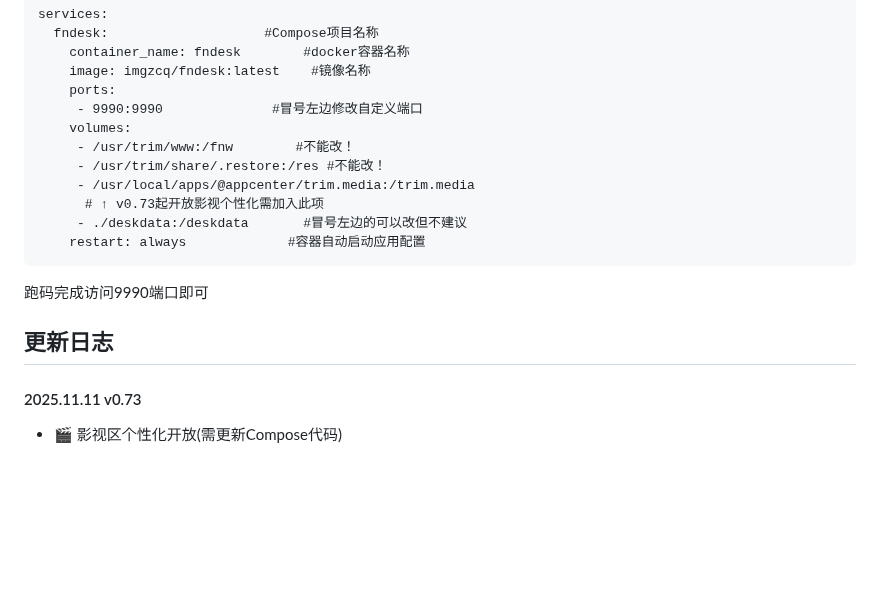
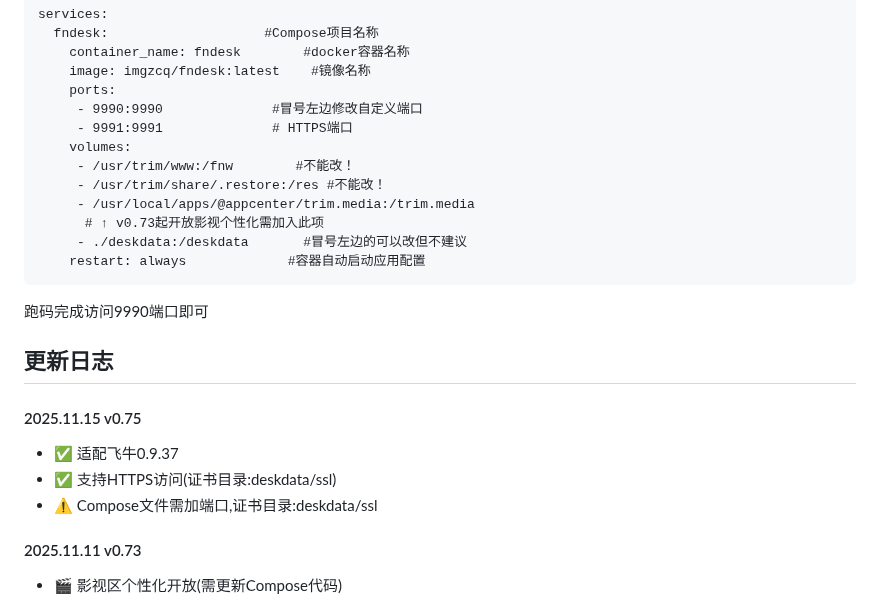
Before and after one commit to IMGZCQ/fndesk, a Markdown page: README.md, the part around the change. Drawn GitHub-style; blank space fills up the shorter version.

```diff
--- a/README.md
+++ b/README.md
@@ -61,6 +61,7 @@
     image: imgzcq/fndesk:latest    #镜像名称
     ports:
      - 9990:9990              #冒号左边修改自定义端口
+     - 9991:9991              # HTTPS端口
     volumes:
      - /usr/trim/www:/fnw        #不能改！
      - /usr/trim/share/.restore:/res #不能改！
@@ -74,6 +75,12 @@
 
 ## <span style="color:#06d6a0">更新日志</span>
 <div style="background-color: #f0fff4; padding: 20px; border-radius: 10px; margin-bottom: 20px;">
+  <h4 style="color: #16a34a; margin-top: 0;">2025.11.15 v0.75</h4>
+  <ul>
+    <li>✅ 适配飞牛0.9.37</li>
+    <li>✅ 支持HTTPS访问(证书目录:deskdata/ssl)</li>
+    <li>⚠️ Compose文件需加端口,证书目录:deskdata/ssl</li>
+  </ul>
   <h4 style="color: #16a34a; margin-top: 0;">2025.11.11 v0.73</h4>
   <ul>
     <li>🎬 影视区个性化开放(需更新Compose代码)</li>
```
